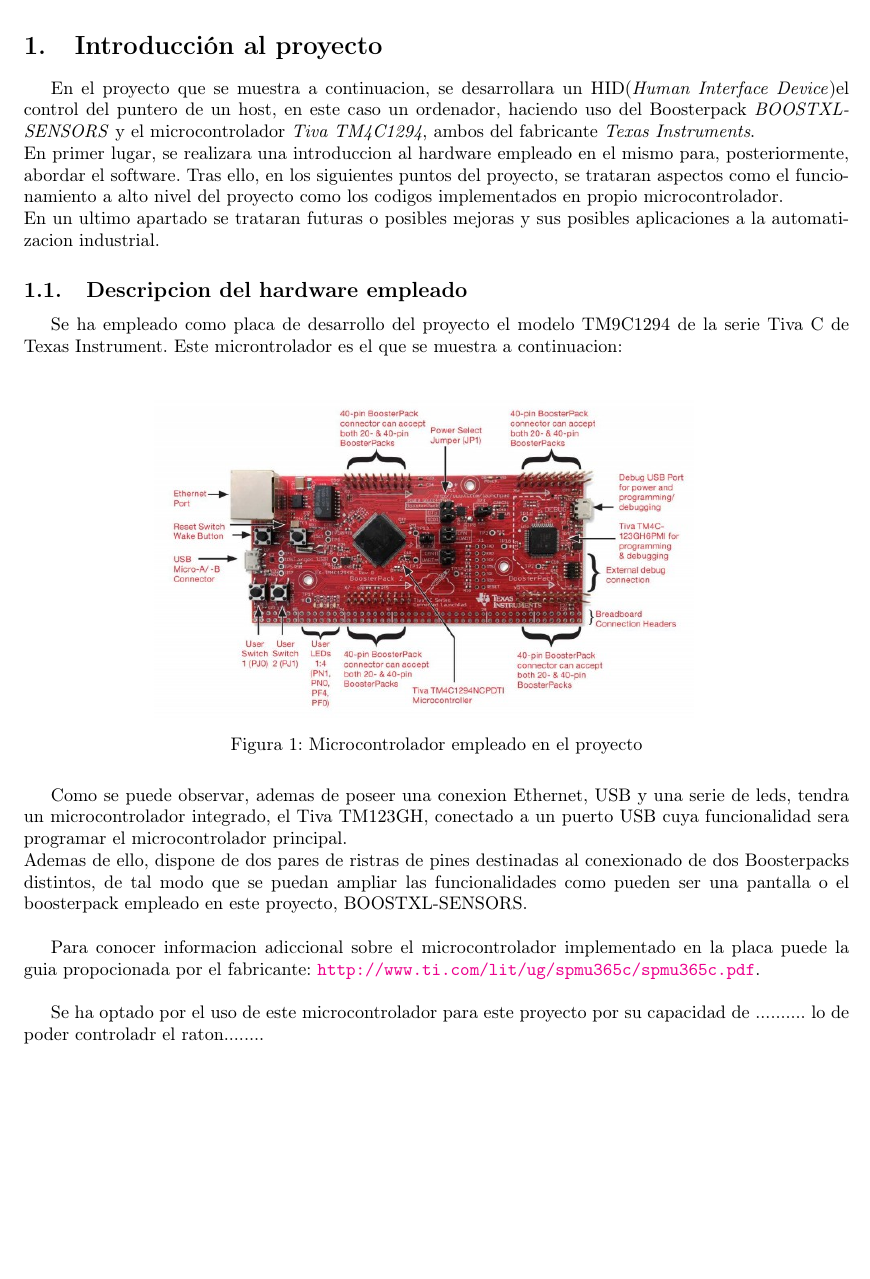
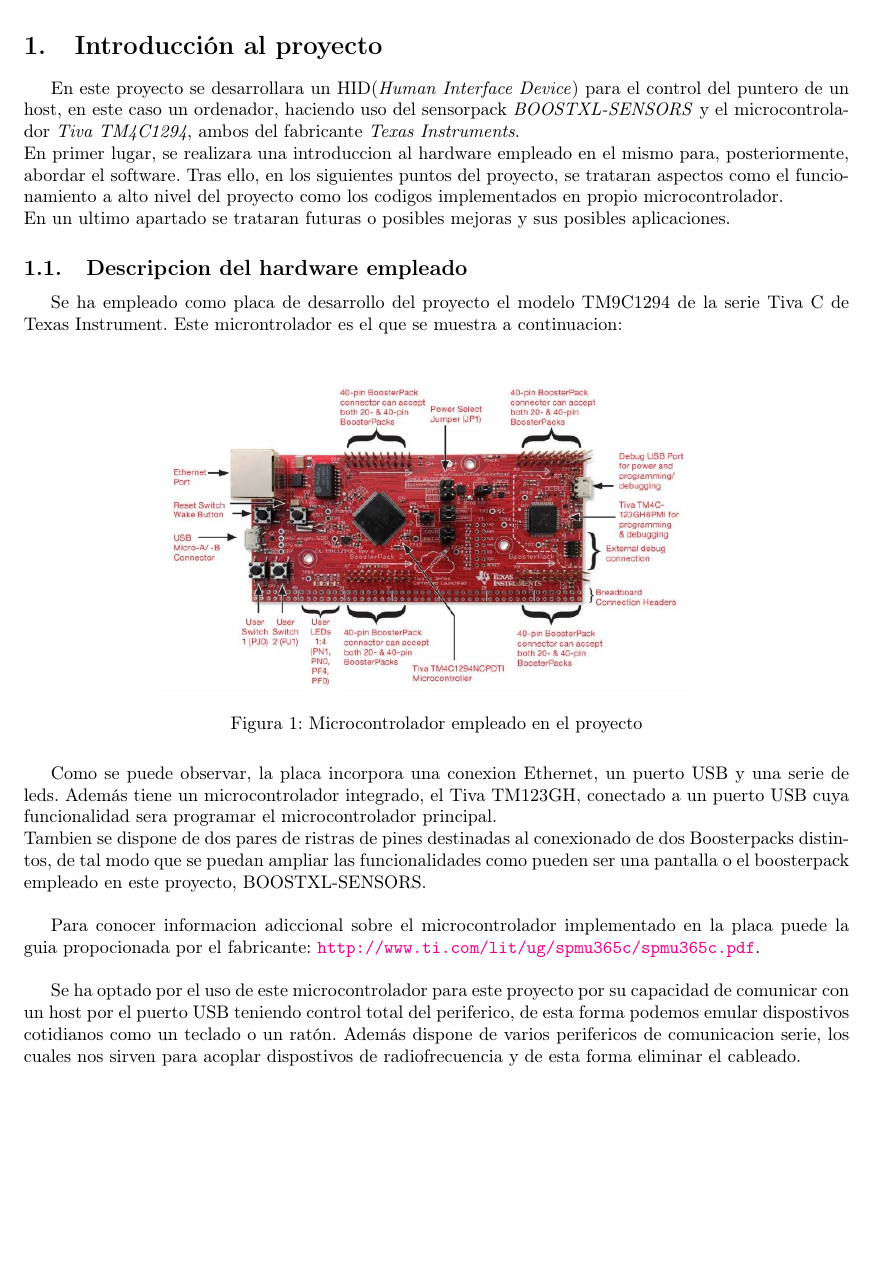
Before and after one commit to Richard-Haes-Ellis/Tiwiimo, a LaTeX document (docs/latex/0main.tex): part of page 3 of 10, cut so that both start at the same text. Compiled offline with pdfLaTeX.

Commit message:
Revision de memoria

```diff
--- a/docs/latex/0main.tex
+++ b/docs/latex/0main.tex
@@ -136,9 +136,9 @@
 
 % %%%%%%%%%%%   INTRODUCCION %%%%%%%%%%%%%%%%%%
 \section{Introducción al proyecto}
-En el proyecto que se muestra a continuacion, se desarrollara un HID(\textit{Human Interface Device})el control del puntero de un host, en este caso un ordenador, haciendo  uso del Boosterpack \textit{BOOSTXL-SENSORS} y el microcontrolador \textit{Tiva TM4C1294}, ambos del fabricante \textit{Texas Instruments}.\\
+En este proyecto se desarrollara un HID(\textit{Human Interface Device}) para el control del puntero de un host, en este caso un ordenador, haciendo  uso del sensorpack \textit{BOOSTXL-SENSORS} y el microcontrolador \textit{Tiva TM4C1294}, ambos del fabricante \textit{Texas Instruments}.\\
 En primer lugar, se realizara una introduccion al hardware empleado en el mismo para, posteriormente, abordar el software. Tras ello, en los siguientes puntos del proyecto, se trataran aspectos como el funcionamiento a alto nivel del proyecto como los codigos implementados en propio microcontrolador.\\
-En un ultimo apartado se trataran futuras o posibles mejoras y sus posibles aplicaciones a la automatizacion industrial.
+En un ultimo apartado se trataran futuras o posibles mejoras y sus posibles aplicaciones.
 \subsection{Descripcion del hardware empleado}
 Se ha empleado como placa de desarrollo del proyecto el modelo TM9C1294 de la serie Tiva C de Texas Instrument. Este microntrolador es el que se muestra a continuacion: \\
  \begin{figure}[h!]
@@ -147,12 +147,12 @@
   \caption{Microcontrolador empleado en el proyecto}
 \end{figure}
 
-Como se puede observar, ademas de poseer una conexion Ethernet, USB y una serie de leds, tendra un microcontrolador integrado, el Tiva TM123GH, conectado a un puerto USB cuya funcionalidad sera programar el microcontrolador principal. \\
-Ademas de ello, dispone de dos pares de ristras de pines destinadas al conexionado de dos Boosterpacks distintos, de tal modo que se puedan ampliar las funcionalidades como pueden ser una pantalla o el boosterpack empleado en este proyecto, BOOSTXL-SENSORS. \\
+Como se puede observar, la placa incorpora una conexion Ethernet, un puerto USB y una serie de leds. Además tiene un microcontrolador integrado, el Tiva TM123GH, conectado a un puerto USB cuya funcionalidad sera programar el microcontrolador principal. \\
+Tambien se dispone de dos pares de ristras de pines destinadas al conexionado de dos Boosterpacks distintos, de tal modo que se puedan ampliar las funcionalidades como pueden ser una pantalla o el boosterpack empleado en este proyecto, BOOSTXL-SENSORS. \\
 
 Para conocer informacion adiccional sobre el microcontrolador implementado en la placa puede la guia propocionada por el fabricante: \url{http://www.ti.com/lit/ug/spmu365c/spmu365c.pdf}. \\
 
-Se ha optado por el uso de este microcontrolador para este proyecto por su capacidad de .......... lo de poder controladr el raton........
+Se ha optado por el uso de este microcontrolador para este proyecto por su capacidad de comunicar con un host por el puerto USB teniendo control total del periferico, de esta forma podemos emular dispostivos cotidianos como un teclado o un ratón. Además dispone de varios perifericos de comunicacion serie, los cuales nos sirven para acoplar dispostivos de radiofrecuencia y de esta forma eliminar el cableado.
 \newpage
 
 En cuanto al Boosterpack empleado, BOOSTXL-SENSORS, es el mostrado a continuacion: \\
```
Also changed, not shown: docs/latex/0main.pdf, docs/latex/0main.tex (2 more changed lines).
